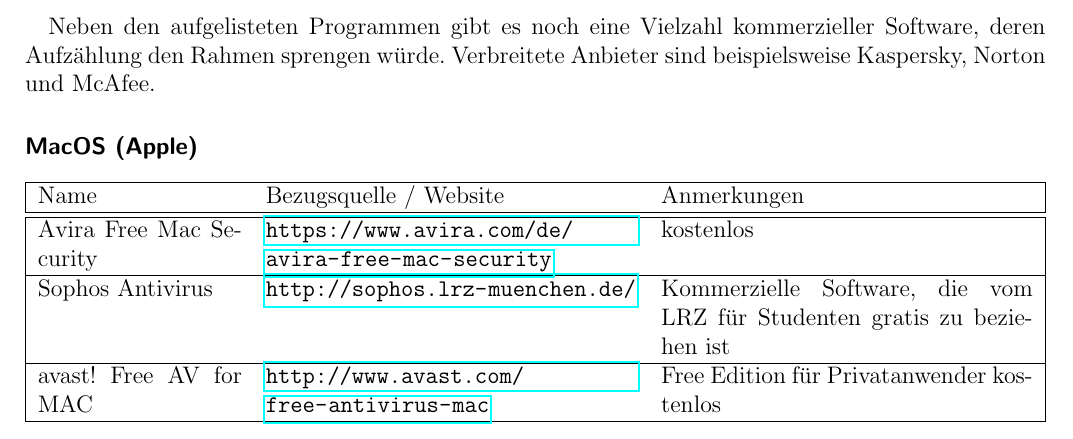
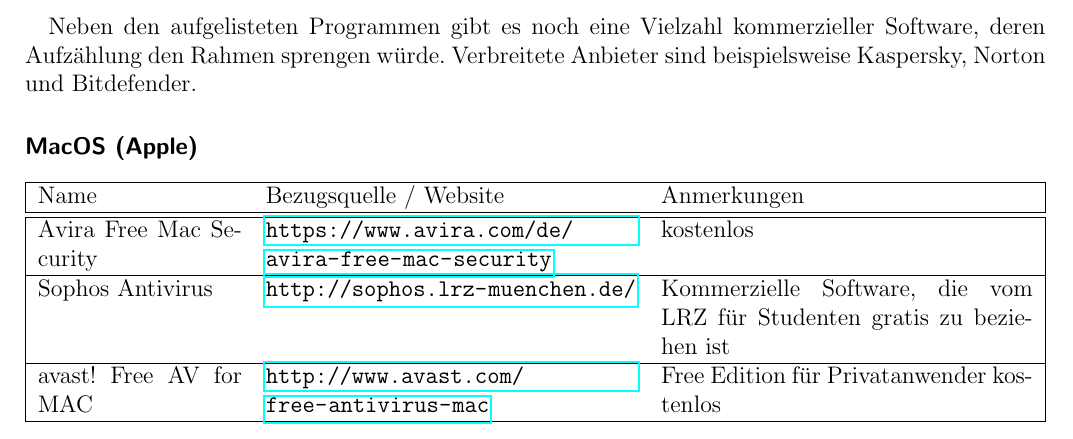
Before and after one commit to stustanet/netzwerkanleitung, a LaTeX document (Netzwerkanleitung.tex): part of page 3 of 11, cut so that both start at the same text. Compiled offline with pdfLaTeX.

Commit message:
Anti-Virus: Replace McAfee with Bitdefender #1 McAfee AV is known to have low detection rates, having serious flaws and being slow. Even John McAfee recommends against the usage. Moreover Intel plans to rename the software to "Intel Security"

```diff
--- a/Netzwerkanleitung.tex
+++ b/Netzwerkanleitung.tex
@@ -101,7 +101,7 @@
   \end{tabularx}
 \end{center}
 
-Neben den aufgelisteten Programmen gibt es noch eine Vielzahl kommerzieller Software, deren Aufzählung den Rahmen sprengen würde. Verbreitete Anbieter sind beispielsweise Kaspersky, Norton und McAfee.
+Neben den aufgelisteten Programmen gibt es noch eine Vielzahl kommerzieller Software, deren Aufzählung den Rahmen sprengen würde. Verbreitete Anbieter sind beispielsweise Kaspersky, Norton und Bitdefender.
 
 \paragraph*{MacOS (Apple)}
 \begin{center}
```
